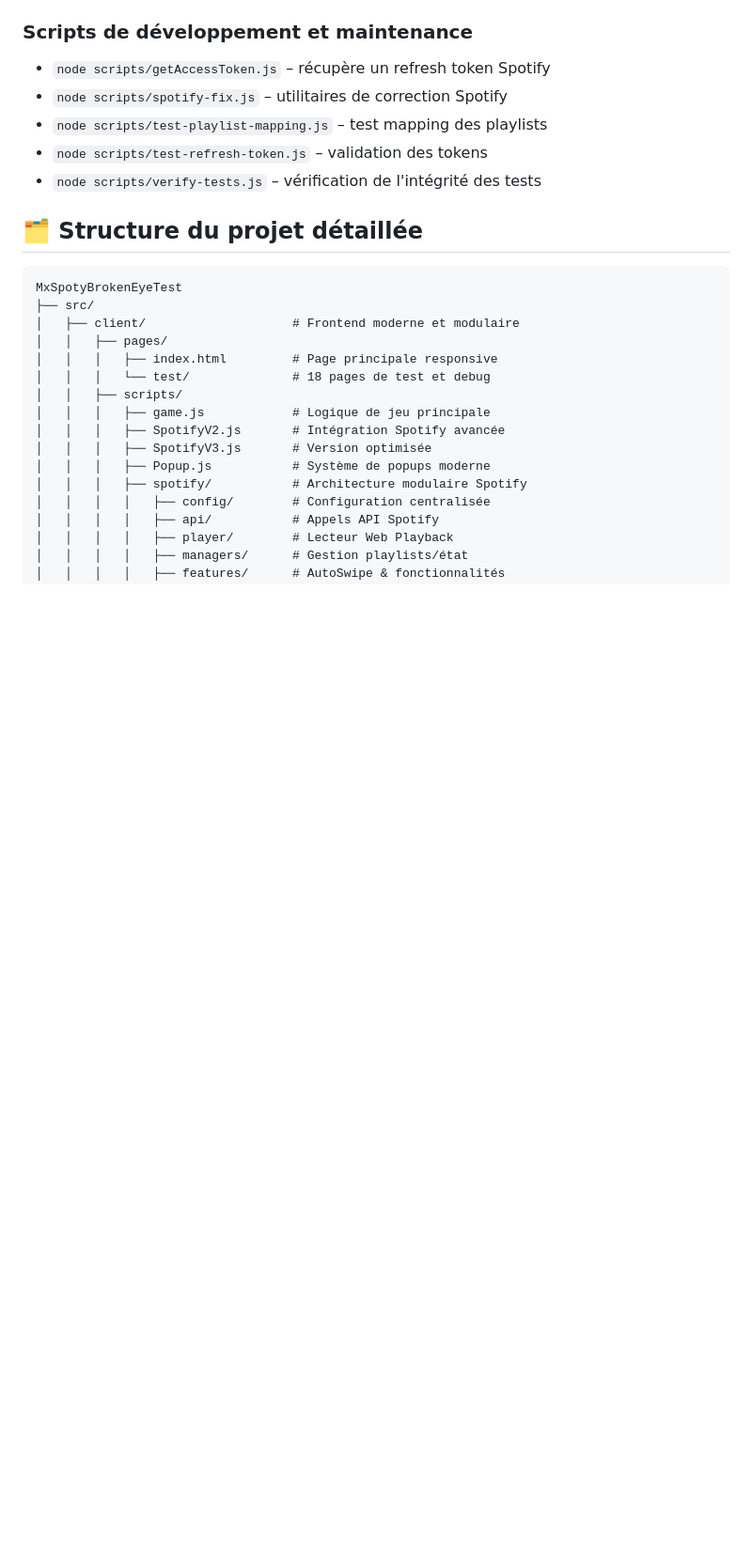
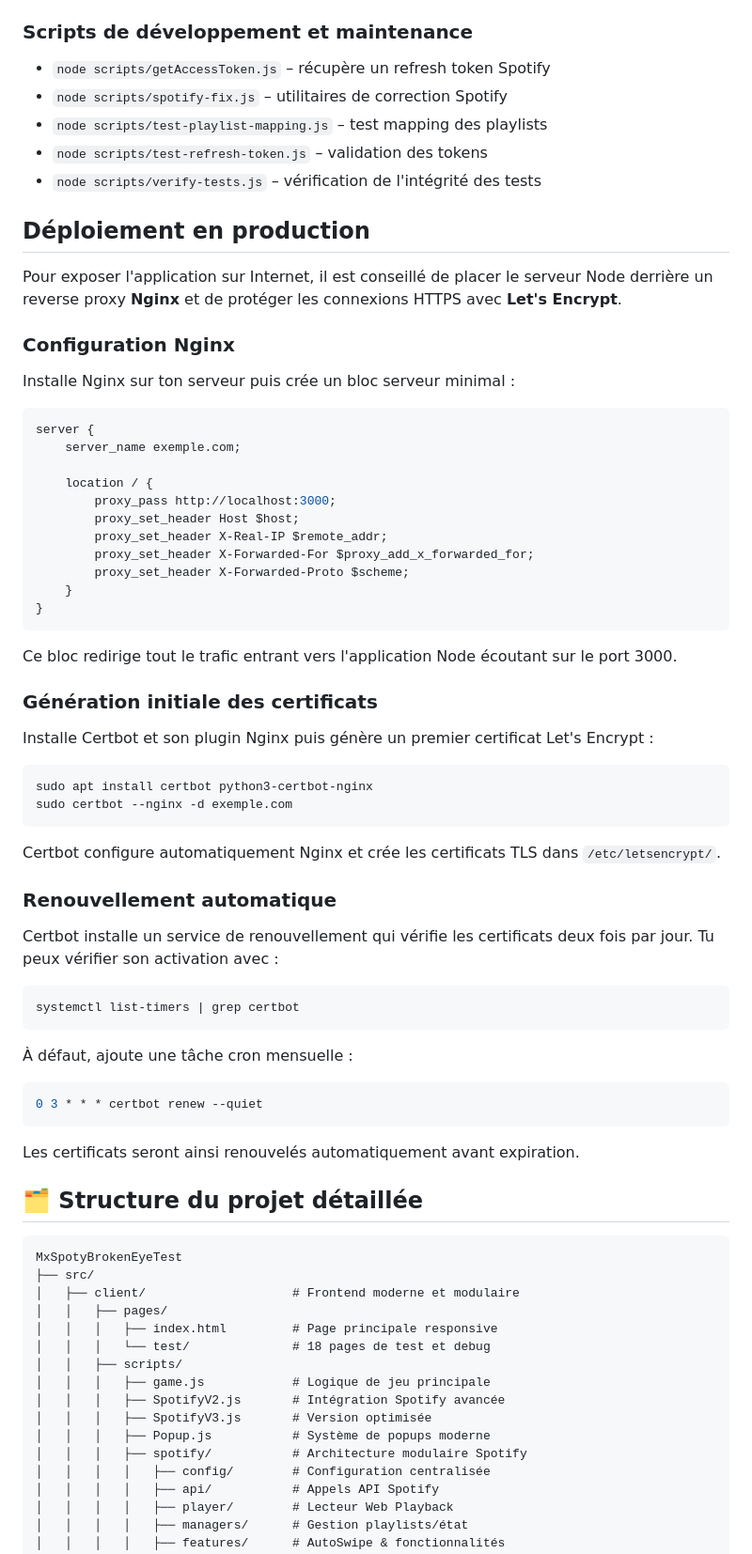
Before and after one commit to MXASoundNDEv/MxSpotyBrokenEyeTest, a Markdown page: ReadMe.md, the part around the change. Shown at 94% size. Drawn GitHub-style; blank space fills up the shorter version.

Commit message:
docs: add production deployment section

````diff
--- a/ReadMe.md
+++ b/ReadMe.md
@@ -276,6 +276,57 @@ Sélectionne ensuite une playlist et laisse‑toi guider pour deviner les titres
 - `node scripts/test-refresh-token.js` – validation des tokens
 - `node scripts/verify-tests.js` – vérification de l'intégrité des tests
 
+## Déploiement en production
+
+Pour exposer l'application sur Internet, il est conseillé de placer le serveur Node derrière un reverse proxy **Nginx** et de protéger les connexions HTTPS avec **Let's Encrypt**.
+
+### Configuration Nginx
+
+Installe Nginx sur ton serveur puis crée un bloc serveur minimal :
+
+```nginx
+server {
+    server_name exemple.com;
+
+    location / {
+        proxy_pass http://localhost:3000;
+        proxy_set_header Host $host;
+        proxy_set_header X-Real-IP $remote_addr;
+        proxy_set_header X-Forwarded-For $proxy_add_x_forwarded_for;
+        proxy_set_header X-Forwarded-Proto $scheme;
+    }
+}
+```
+
+Ce bloc redirige tout le trafic entrant vers l'application Node écoutant sur le port 3000.
+
+### Génération initiale des certificats
+
+Installe Certbot et son plugin Nginx puis génère un premier certificat Let's Encrypt :
+
+```bash
+sudo apt install certbot python3-certbot-nginx
+sudo certbot --nginx -d exemple.com
+```
+
+Certbot configure automatiquement Nginx et crée les certificats TLS dans `/etc/letsencrypt/`.
+
+### Renouvellement automatique
+
+Certbot installe un service de renouvellement qui vérifie les certificats deux fois par jour. Tu peux vérifier son activation avec :
+
+```bash
+systemctl list-timers | grep certbot
+```
+
+À défaut, ajoute une tâche cron mensuelle :
+
+```bash
+0 3 * * * certbot renew --quiet
+```
+
+Les certificats seront ainsi renouvelés automatiquement avant expiration.
+
 ## 🗂 Structure du projet détaillée
 
 ```text
````
